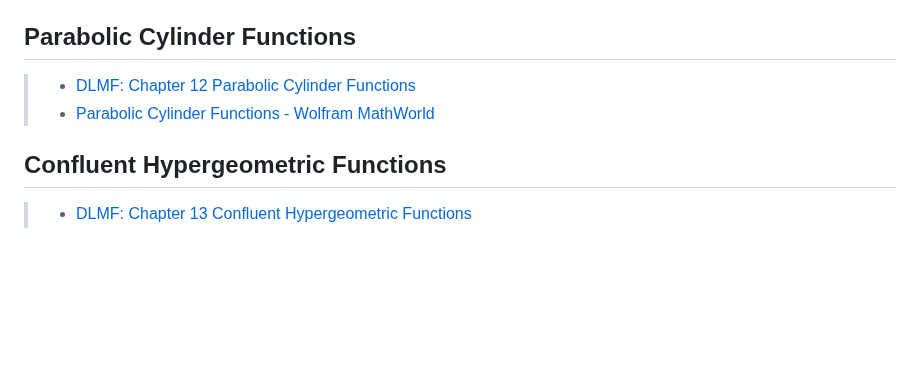
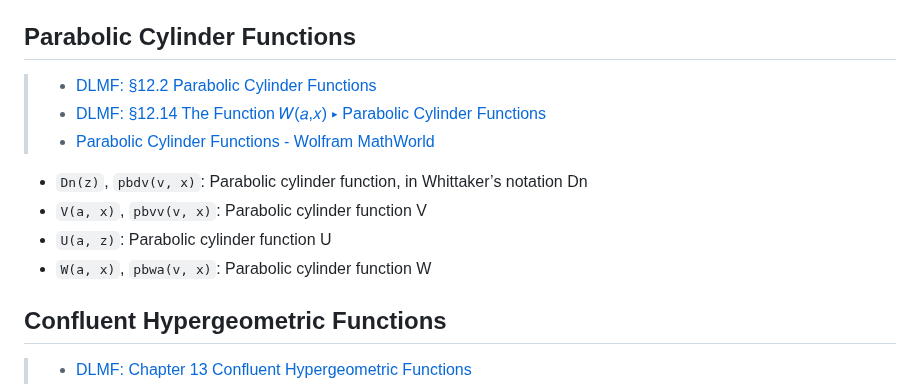
Before and after one commit to inkydragon/PureSpecial.jl, a Markdown page: docs/src/special-functions.md, the part around the change. GitHub-like rendering; blank space fills up the shorter version.

Commit message:
doc: +Parabolic Cylinder Functions

```diff
--- a/docs/src/special-functions.md
+++ b/docs/src/special-functions.md
@@ -224,8 +224,14 @@
 
 ## Parabolic Cylinder Functions
 
-> - [DLMF: Chapter 12 Parabolic Cylinder Functions](https://dlmf.nist.gov/12)
+> - [DLMF: §12.2 Parabolic Cylinder Functions](https://dlmf.nist.gov/12.2)
+> - [DLMF: §12.14 The Function 𝑊(𝑎,𝑥) ‣ Parabolic Cylinder Functions](https://dlmf.nist.gov/12.14)
 > - [Parabolic Cylinder Functions - Wolfram MathWorld](https://mathworld.wolfram.com/topics/ParabolicCylinderFunctions.html)
+
+- `Dn(z)`, `pbdv(v, x)`:    Parabolic cylinder function, in Whittaker’s notation Dn
+- `V(a, x)`, `pbvv(v, x)`:  Parabolic cylinder function V
+- `U(a, z)`:                Parabolic cylinder function U
+- `W(a, x)`, `pbwa(v, x)`:  Parabolic cylinder function W
 
 
 ## Confluent Hypergeometric Functions
```
